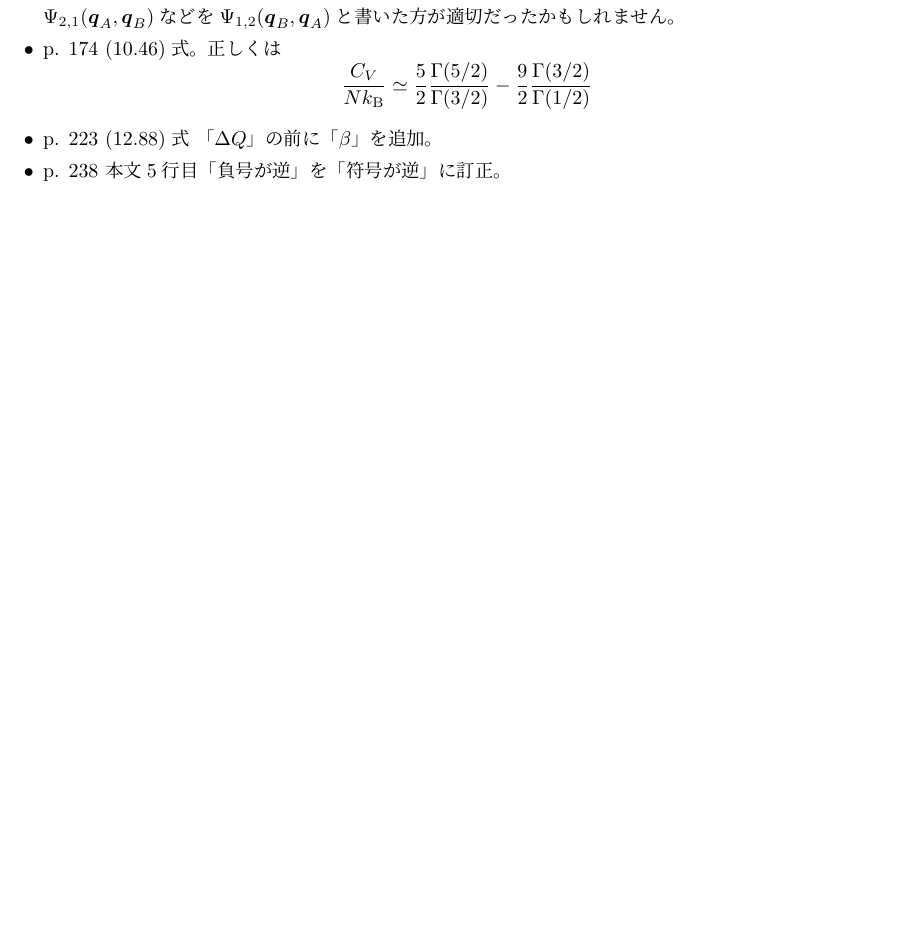
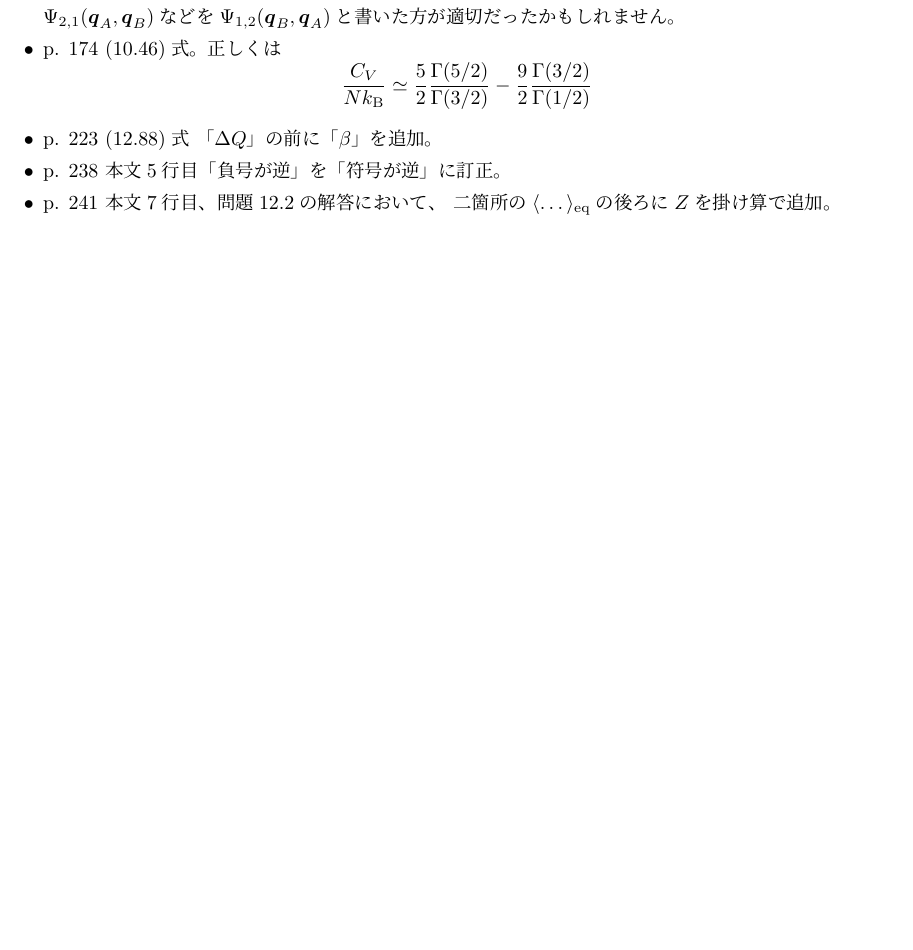
Before and after one commit to stsykw/StatisticalMechanics-support, a LaTeX document (corrections.tex): part of the page, cut so that both start at the same text, the shorter picture padded with empty space. Compiled offline with upLaTeX and dvipdfmx.

Commit message:
add correction

```diff
--- a/corrections.tex
+++ b/corrections.tex
@@ -29,5 +29,7 @@ p. 174 (10.46)式。
 p. 223 (12.88)式 「$\Delta Q$」の前に「$\beta$」を追加。
 \item
 p. 238 本文5行目「負号が逆」を「符号が逆」に訂正。
+\item
+p. 241 本文7行目、問題12.2の解答において、 二箇所の$\langle \dots \rangle_{\mathrm{eq}}$の後ろに$Z$を掛け算で追加。
 \end{itemize}
 \end{document}
```
Also changed, not shown: corrections.pdf.
